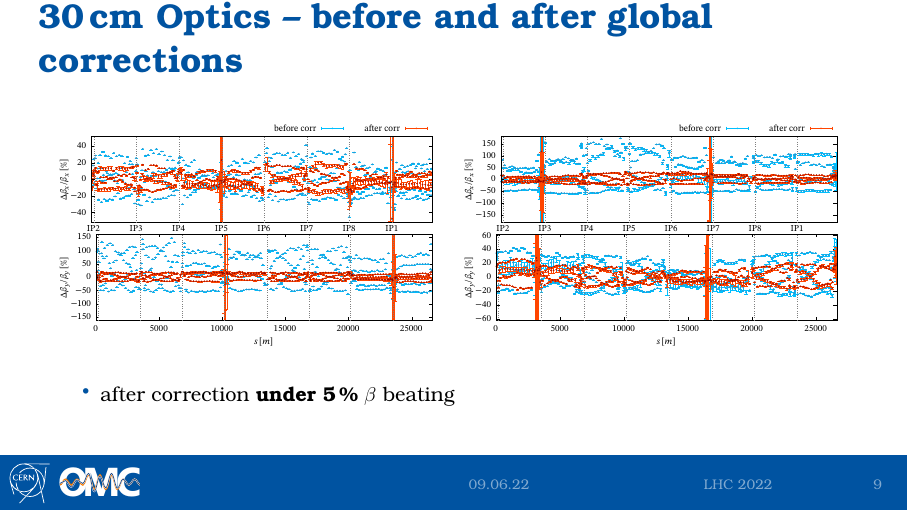
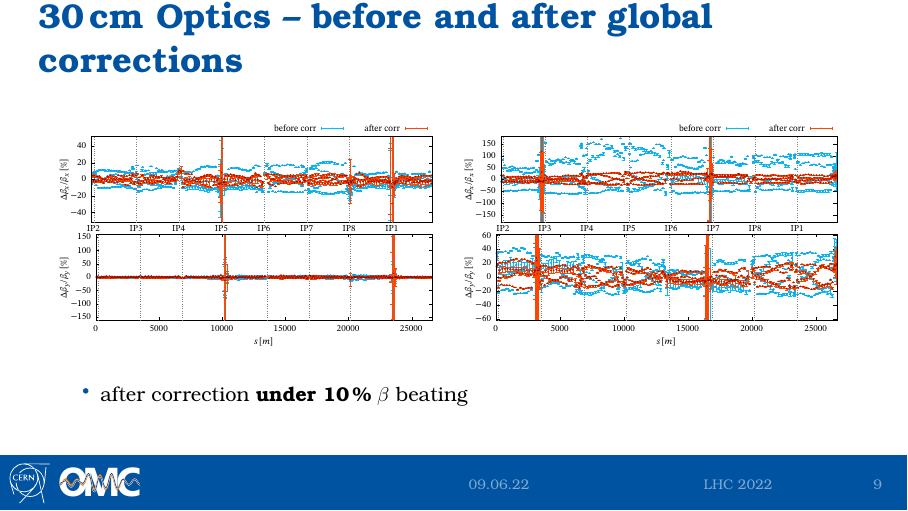
Before and after one commit to awegsche/LHC-Commissionning-2022, LaTeX slides (presentation.tex): page 13 of 19. Compiled offline with XeLaTeX; a missing font is replaced by an installed copy or a similar font.

Commit message:
Updates from Overleaf

```diff
--- a/presentation.tex
+++ b/presentation.tex
@@ -218,13 +218,13 @@ Andreas Wegscheider on behalf of the OMC team\\%
 \begin{frame}{30\,cm Optics -- before and after global corrections}
 
     \begin{center}
-    \includegraphics[width=0.49\linewidth]{images/squeeze/b1_bb_comp.pdf}
+    \includegraphics[width=0.49\linewidth]{images/squeeze/b1_bb_comp_after_global.pdf}
     \hfill
     \includegraphics[width=0.49\linewidth]{images/squeeze/b2_bb_comp.pdf}
     \end{center}
 
     \begin{itemize}
-        \item after correction \highl{under 5\,\%} $\beta$~beating
+        \item after correction \highl{under 10\,\%} $\beta$~beating
     \end{itemize}
 
 \end{frame}
```
